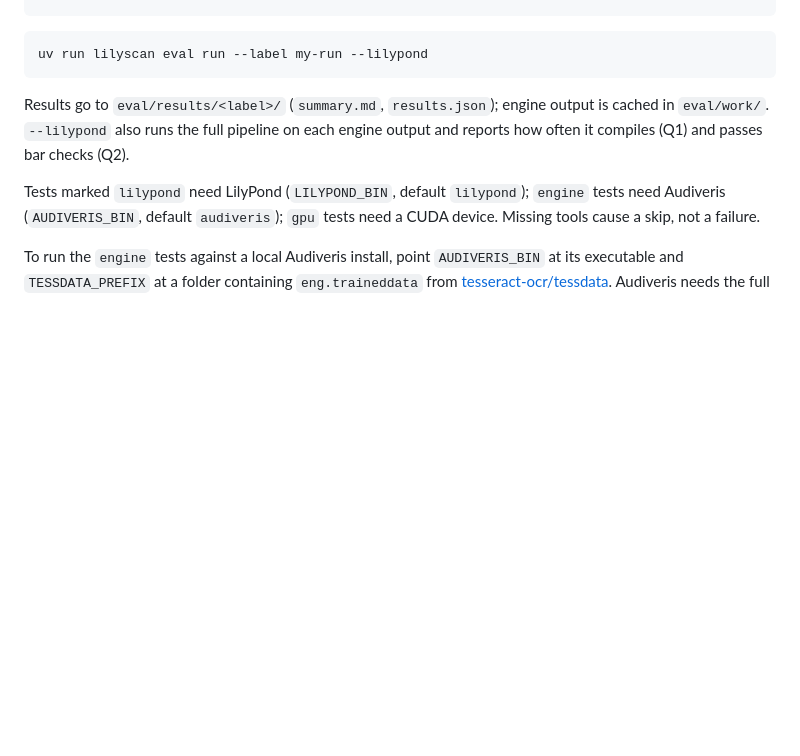
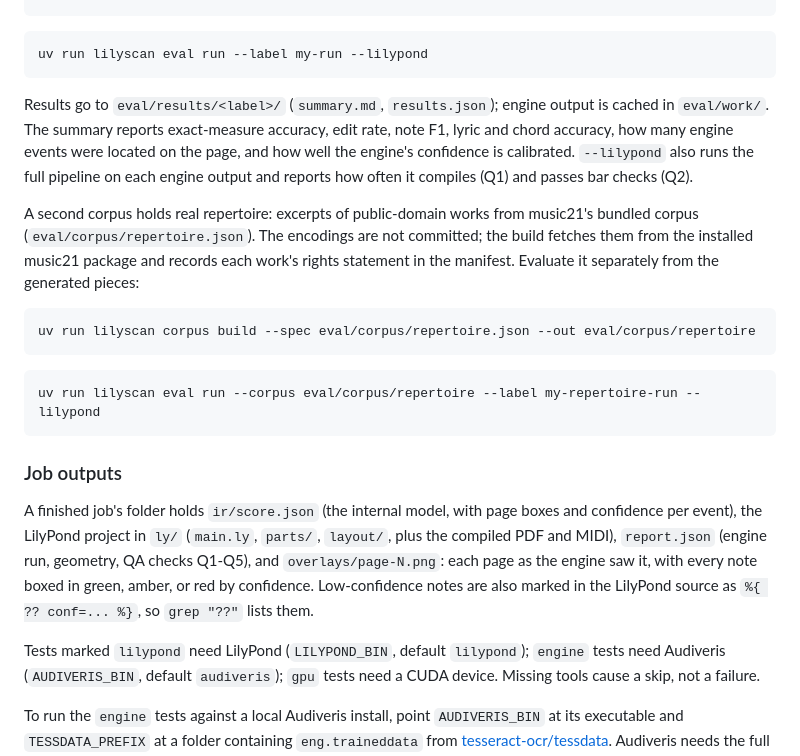
Before and after one commit to vilpter/lilyscan, a Markdown page: README.md, the part around the change. GitHub-like rendering; blank space fills up the shorter version.

Commit message:
docs: describe the .omr geometry join, the calibration finding, and job outputs
Stage 3 records how events are matched to noteheads and what counts toward box coverage. The calibration measurement shows Audiveris grades reflect symbol recognition, not correctness, so Stage 5 gains a Lilyscan confidence model calibrated on the corpus. The README covers the repertoire corpus and what a finished job contains.

````diff
--- a/README.md
+++ b/README.md
@@ -92,8 +92,32 @@ uv run lilyscan eval run --label my-run --lilypond
 ```
 
 Results go to `eval/results/<label>/` (`summary.md`, `results.json`); engine output is cached
-in `eval/work/`. `--lilypond` also runs the full pipeline on each engine output and reports
-how often it compiles (Q1) and passes bar checks (Q2).
+in `eval/work/`. The summary reports exact-measure accuracy, edit rate, note F1, lyric and
+chord accuracy, how many engine events were located on the page, and how well the engine's
+confidence is calibrated. `--lilypond` also runs the full pipeline on each engine output and
+reports how often it compiles (Q1) and passes bar checks (Q2).
+
+A second corpus holds real repertoire: excerpts of public-domain works from music21's bundled
+corpus (`eval/corpus/repertoire.json`). The encodings are not committed; the build fetches them
+from the installed music21 package and records each work's rights statement in the manifest.
+Evaluate it separately from the generated pieces:
+
+```bash
+uv run lilyscan corpus build --spec eval/corpus/repertoire.json --out eval/corpus/repertoire
+```
+
+```bash
+uv run lilyscan eval run --corpus eval/corpus/repertoire --label my-repertoire-run --lilypond
+```
+
+### Job outputs
+
+A finished job's folder holds `ir/score.json` (the internal model, with page boxes and
+confidence per event), the LilyPond project in `ly/` (`main.ly`, `parts/`, `layout/`, plus the
+compiled PDF and MIDI), `report.json` (engine run, geometry, QA checks Q1-Q5), and
+`overlays/page-N.png`: each page as the engine saw it, with every note boxed in green, amber,
+or red by confidence. Low-confidence notes are also marked in the LilyPond source as
+`%{ ?? conf=... %}`, so `grep "??"` lists them.
 
 Tests marked `lilypond` need LilyPond (`LILYPOND_BIN`, default `lilypond`); `engine` tests
 need Audiveris (`AUDIVERIS_BIN`, default `audiveris`); `gpu` tests need a CUDA device. Missing
````
Also changed, not shown: docs/design.md (+9 -0 lines).
